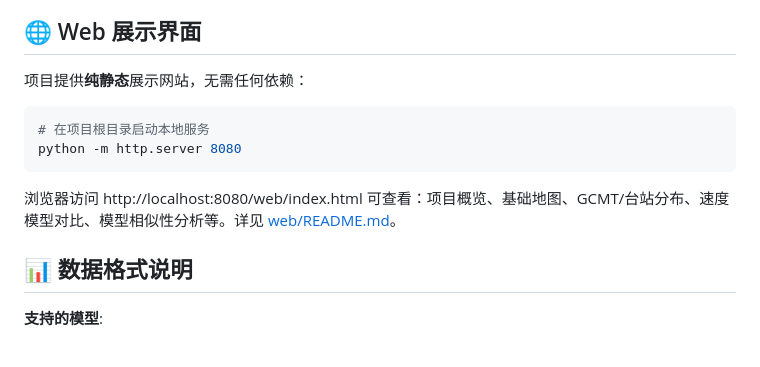
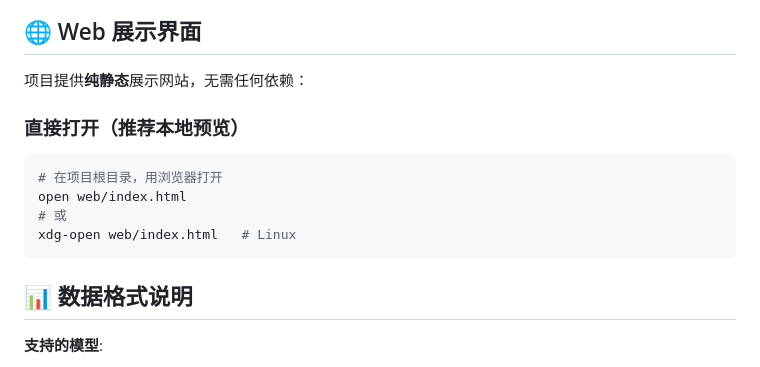
Before and after one commit to WilmerZhu/EASTASIA_FWI, a Markdown page: README.md, the part around the change. Drawn GitHub-style.

````diff
--- a/README.md
+++ b/README.md
@@ -82,12 +82,14 @@ EASTASIA-FWI/
 
 项目提供**纯静态**展示网站，无需任何依赖：
 
+### 直接打开（推荐本地预览）
+
 ```bash
-# 在项目根目录启动本地服务
-python -m http.server 8080
+# 在项目根目录，用浏览器打开
+open web/index.html
+# 或
+xdg-open web/index.html   # Linux
 ```
-
-浏览器访问 http://localhost:8080/web/index.html 可查看：项目概览、基础地图、GCMT/台站分布、速度模型对比、模型相似性分析等。详见 [web/README.md](web/README.md)。
 
 ## 📊 数据格式说明
 
````
